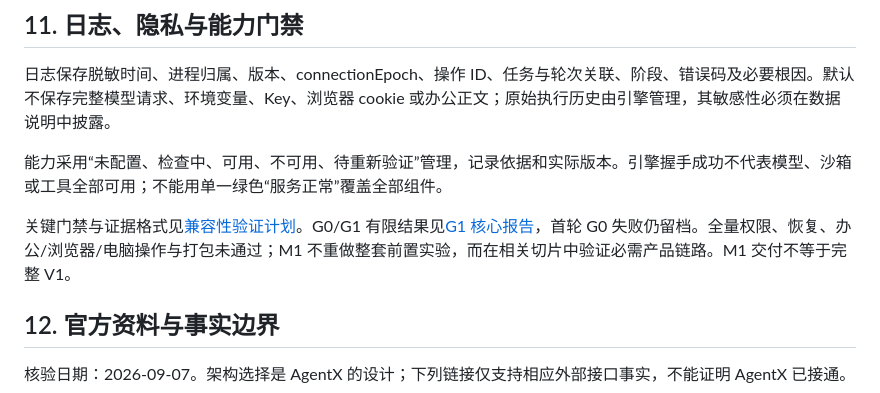
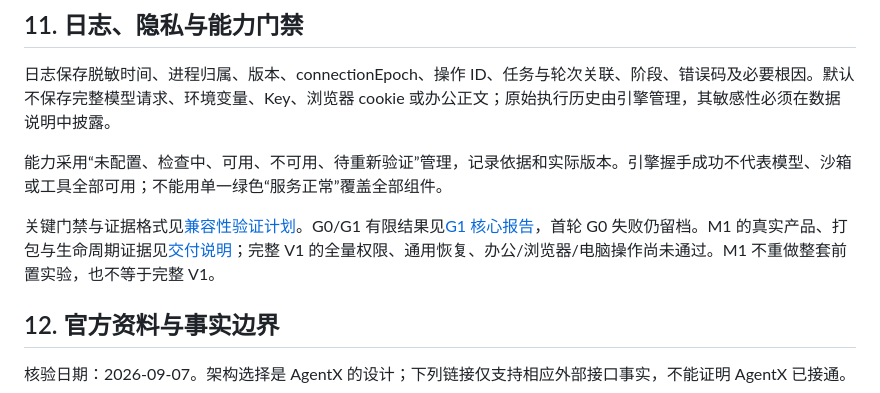
Before and after one commit to mahiro424/AgentX, a Markdown page: docs/architecture/AgentX_Architecture.md, the part around the change. GitHub-like rendering.

```diff
--- a/docs/architecture/AgentX_Architecture.md
+++ b/docs/architecture/AgentX_Architecture.md
@@ -362,7 +362,7 @@ sequenceDiagram
 
 能力采用“未配置、检查中、可用、不可用、待重新验证”管理，记录依据和实际版本。引擎握手成功不代表模型、沙箱或工具全部可用；不能用单一绿色“服务正常”覆盖全部组件。
 
-关键门禁与证据格式见[兼容性验证计划](../plans/AgentX_Compatibility_Validation_Plan.md)。G0/G1 有限结果见[G1 核心报告](../validation/AgentX_Compatibility_Evidence.md#evidence-g1)，首轮 G0 失败仍留档。全量权限、恢复、办公/浏览器/电脑操作与打包未通过；M1 不重做整套前置实验，而在相关切片中验证必需产品链路。M1 交付不等于完整 V1。
+关键门禁与证据格式见[兼容性验证计划](../plans/AgentX_Compatibility_Validation_Plan.md)。G0/G1 有限结果见[G1 核心报告](../validation/AgentX_Compatibility_Evidence.md#evidence-g1)，首轮 G0 失败仍留档。M1 的真实产品、打包与生命周期证据见[交付说明](../validation/AgentX_M1_Delivery.md)；完整 V1 的全量权限、通用恢复、办公/浏览器/电脑操作尚未通过。M1 不重做整套前置实验，也不等于完整 V1。
 
 ## 12. 官方资料与事实边界
 
```
Also changed, not shown: docs/prd/AgentX_Desktop_PRD.md (+3 -3 lines).
